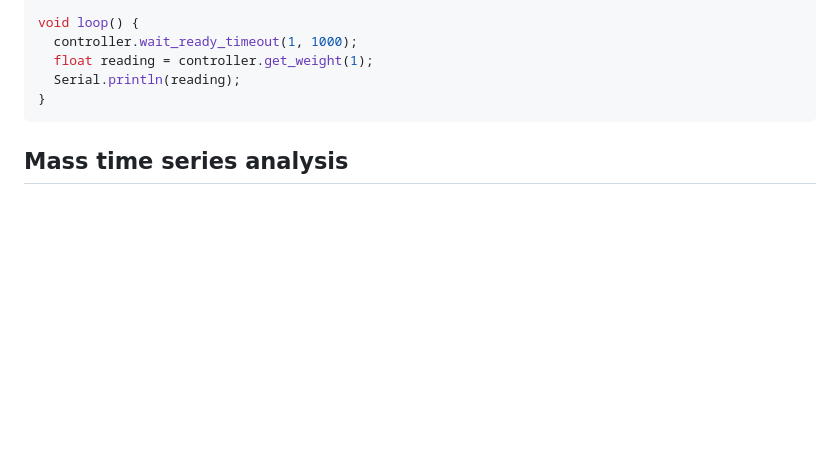
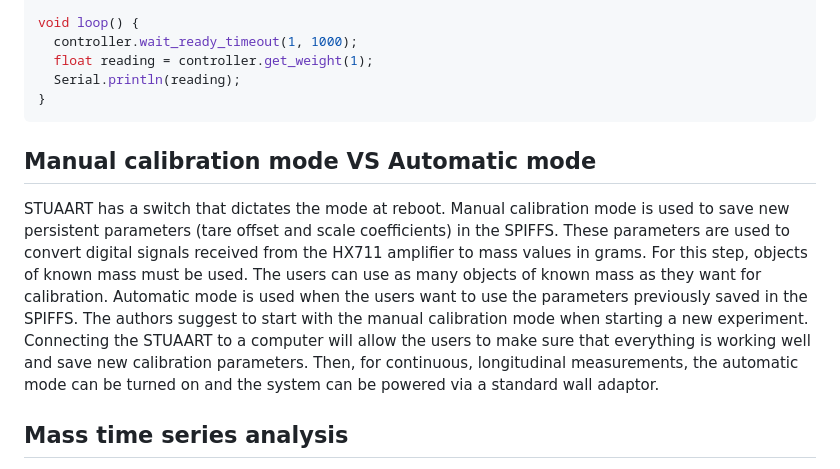
Before and after one commit to DCC-Lab/STUAART, a Markdown page: README.md, the part around one of its changes. GitHub-like rendering; blank space fills up the shorter version.

````diff
--- a/README.md
+++ b/README.md
@@ -76,6 +76,11 @@ void loop() {
 }
 ```
 
+## Manual calibration mode VS Automatic mode
+
+STUAART has a switch that dictates the mode at reboot. Manual calibration mode is used to save new persistent parameters (tare offset and scale coefficients) in the SPIFFS. These parameters are used to convert digital signals received from the HX711 amplifier to mass values in grams. For this step, objects of known mass must be used. The users can use as many objects of known mass as they want for calibration. Automatic mode is used when the users want to use the parameters previously saved in the SPIFFS. The authors suggest to start with the manual calibration mode when starting a new experiment. Connecting the STUAART to a computer will allow the users to make sure that everything is working well and save new calibration parameters. Then, for continuous, longitudinal measurements, the automatic mode can be turned on and the system can be powered via a standard wall adaptor.
+
+
 ## Mass time series analysis
 
 Each step of the post-processing analysis can be performed using notebooks run via Google Colaboratory. To begin, the raw mass time series must be uploaded to the user's personal Google Drive. We also recommend that users save a personal copy of each notebook to their own Google Drive by clicking on *File > Save a copy in Drive* once opened via the links below. Users are free to modify their own versions of the notebooks as desired.
````
Also changed, not shown: other parts of README.md (+1 -1 lines).
